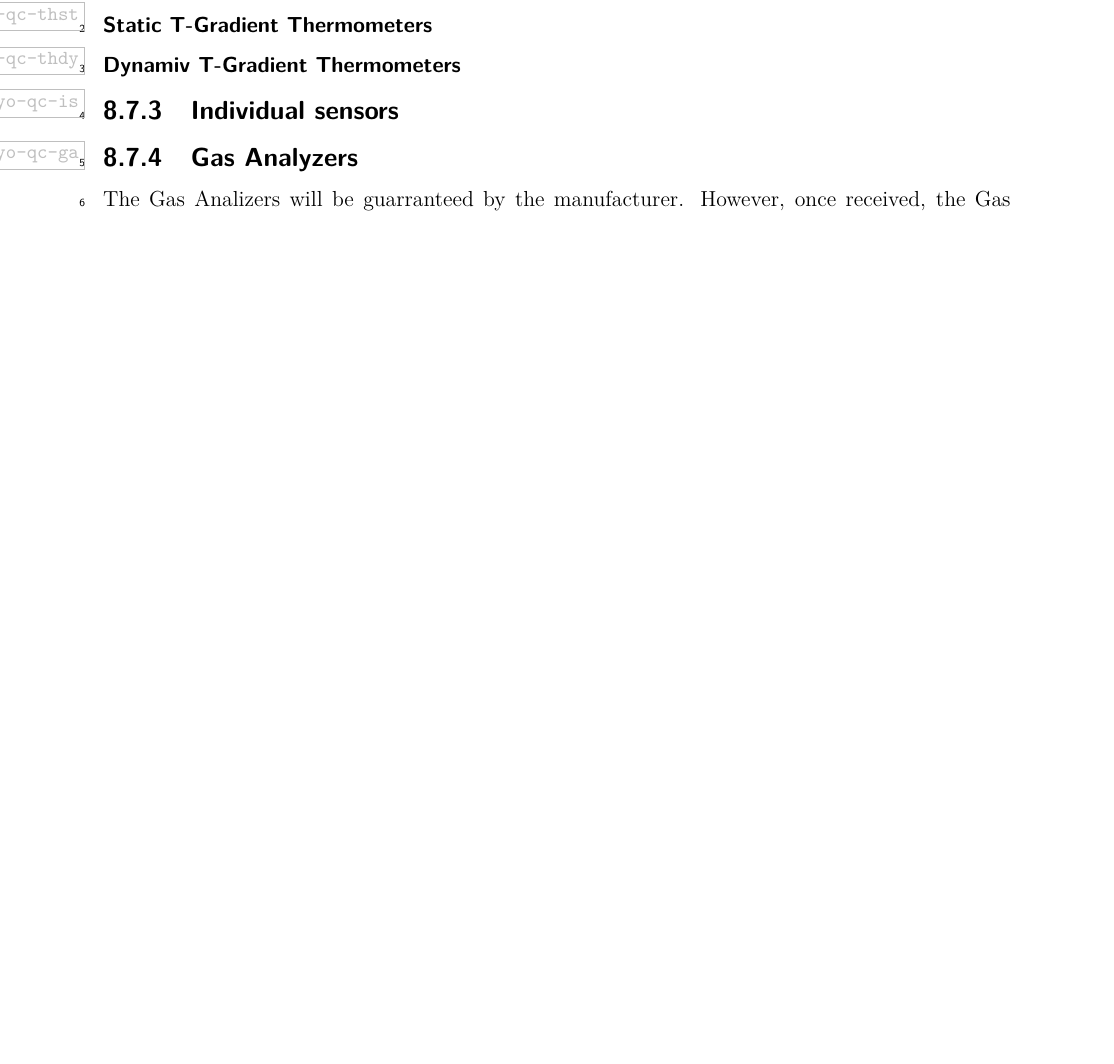
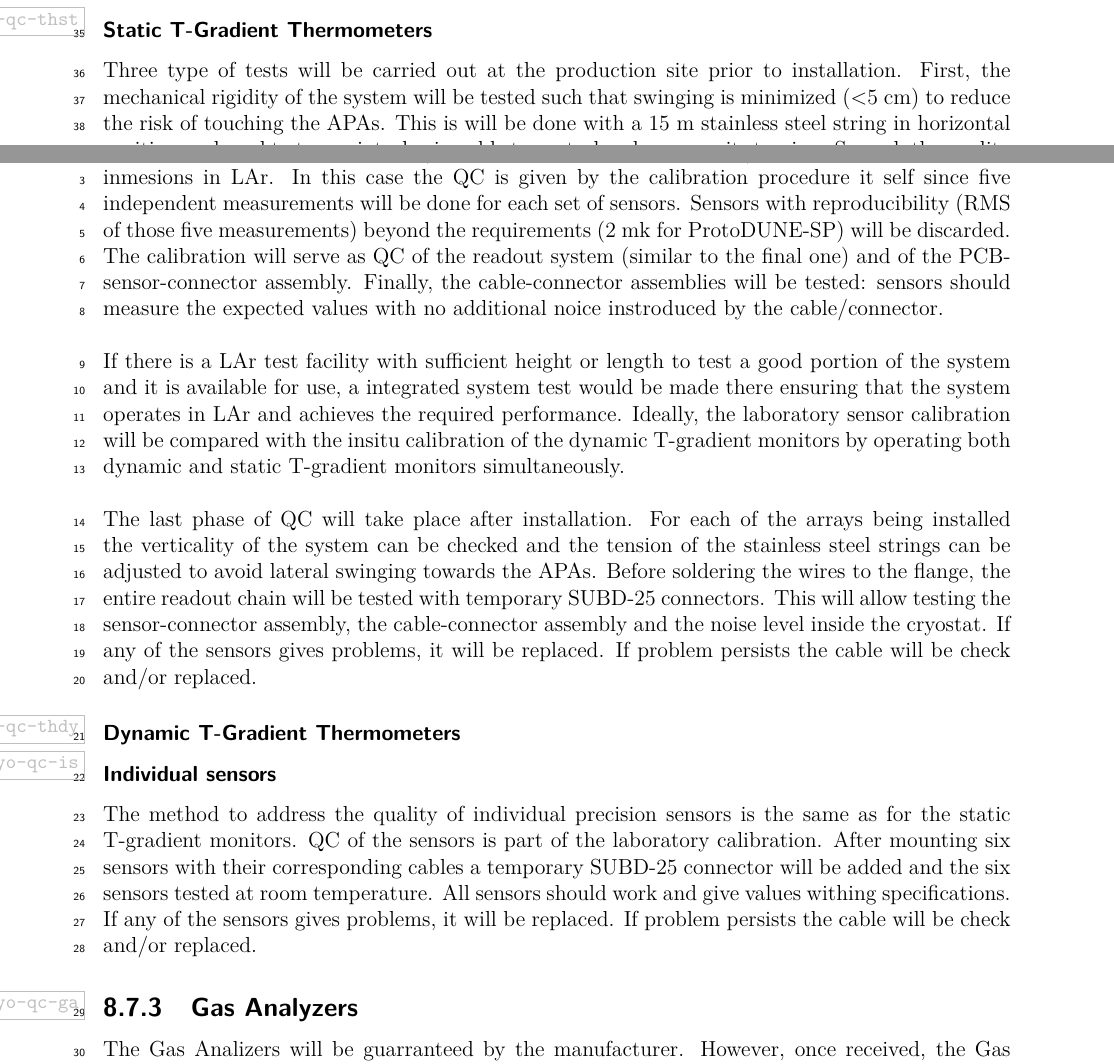
Before and after one commit to maricicj/Technical-Proposal, a LaTeX thesis (far-detector-single-phase.tex, which reads far-detector-single-phase/chapter-fdsp-slow-and-cryo/qc.tex): part of page 113 of 125 before the commit and two parts of pages 112 and 113 of 125 after it, the two joined at a grey line, cut so that both start at the same text, the shorter picture padded with empty space. Compiled offline with pdfLaTeX.

Commit message:
add Static T-gradient and individual sensors part of QC

```diff
--- a/far-detector-single-phase/chapter-fdsp-slow-and-cryo/qc.tex
+++ b/far-detector-single-phase/chapter-fdsp-slow-and-cryo/qc.tex
@@ -17,16 +17,43 @@ The purity monitor system will undergo a series of tests to ensure the performan
 \subsubsection{Static T-Gradient Thermometers}
 \label{sec:fdsp-slow-cryo-qc-thst}
 
-\subsubsection{Dynamiv T-Gradient Thermometers}
+
+Three type of tests will be carried out at the production site prior to installation. First, the mechanical rigidity of the system will be tested such that swinging is minimized (<5 cm)
+to reduce the risk of touching the APAs. This is will be done with a 15 m stainless steel string in horizontal position anchored to two points, beeing able to control and measure its tension.
+Second, the quality of each sensor and its calibration should be understood. All sensors will be calibrated in the lab, as explained in Sec.~\ref{sec:fdsp-slow-cryo-therm}.
+The main concern is the reproducibility of the results since sensors could potentially change their resitance (and hence their temperature scale)
+when undergoing succesive inmesions in LAr. In this case the QC is given by the calibration procedure it self since five independent measurements
+will be done for each set of sensors. Sensors with reproducibility (RMS of those five measurements) beyond the requirements (2 mk for ProtoDUNE-SP) will be discarded.
+The calibration will serve as QC of the readout system (similar to the final one) and of the PCB-sensor-connector assembly. Finally, the cable-connector assemblies will
+be tested: sensors should measure the expected values with no additional noice instroduced by the cable/connector.
+
+If there is a LAr test facility with sufficient height or length to test a good portion of the system
+and it is available for use, a integrated system test would be made there ensuring that the system
+operates in LAr and achieves the required performance. Ideally, the laboratory sensor calibration will be compared with the insitu calibration
+of the dynamic T-gradient monitors by operating both dynamic and static T-gradient monitors simultaneously.
+
+The last phase of QC will take place after installation. For each of the arrays being installed
+the verticality of the system can be checked and the tension of the stainless steel strings can be adjusted to avoid lateral swinging towards the APAs.
+Before soldering the wires to the flange, the entire readout chain will be tested with temporary SUBD-25 connectors.
+This will allow testing the sensor-connector assembly, the cable-connector assembly and the noise level inside the cryostat.
+If any of the sensors gives problems, it will be replaced. If problem persists the cable will be check and/or replaced.
+
+
+\subsubsection{Dynamic T-Gradient Thermometers}
 \label{sec:fdsp-slow-cryo-qc-thdy}
 
-\subsection{Individual sensors}
+\subsubsection{Individual sensors}
 \label{sec:fdsp-slow-cryo-qc-is}
+
+The method to address the quality of individual precision sensors is the same as for the static T-gradient monitors.
+QC of the sensors is part of the laboratory calibration. After mounting six sensors with their corresponding cables a
+temporary SUBD-25 connector will be added and the six sensors tested at room temperature. All sensors should work and give values withing specifications.
+If any of the sensors gives problems, it will be replaced. If problem persists the cable will be check and/or replaced.
 
 \subsection{Gas Analyzers}
 \label{sec:fdsp-slow-cryo-qc-ga}
 
-The Gas Analizers will be guarranteed by the manufacturer. However, once received, the Gas Analyzer modules will be checked for both “zero” and the “span” values using a gas-mixing instrument. This is done by using two gas cylinders with both a zero level of the Gas Analyzer contaminant species and a cylinder with a known percentage of the contaminant gas. This should verify the proper operation of the Gas Analyzers. When eventually installed in SURF, this process will be repeated. It is also important to repeat the calibrations at the manufacturer recommended periods over the gas analyzer lifetime.
+The Gas Analizers will be guarranteed by the manufacturer. However, once received, the Gas Analyzer modules will be checked for both ``zero'' and the ``span'' values using a gas-mixing instrument. This is done by using two gas cylinders with both a zero level of the Gas Analyzer contaminant species and a cylinder with a known percentage of the contaminant gas. This should verify the proper operation of the Gas Analyzers. When eventually installed in SURF, this process will be repeated. It is also important to repeat the calibrations at the manufacturer recommended periods over the gas analyzer lifetime.
 \todo{More info is needed}
 
 
```
